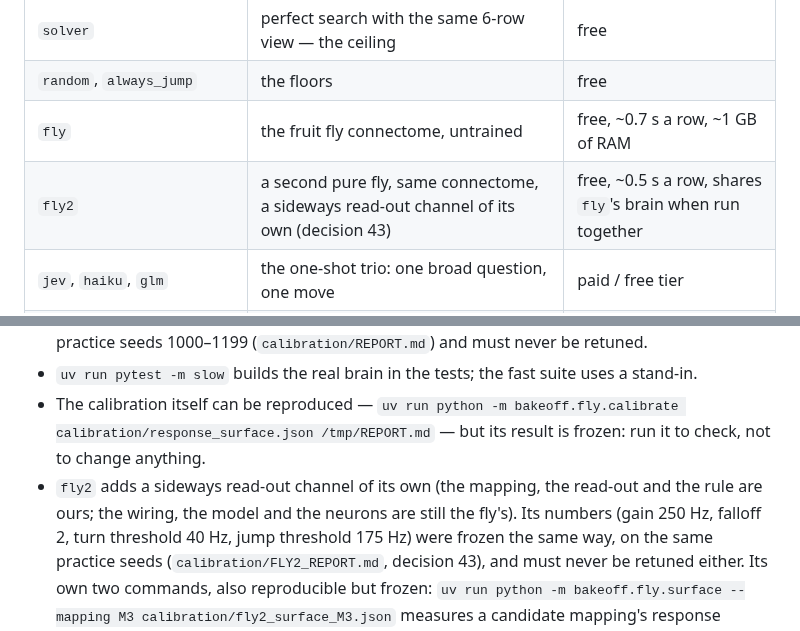
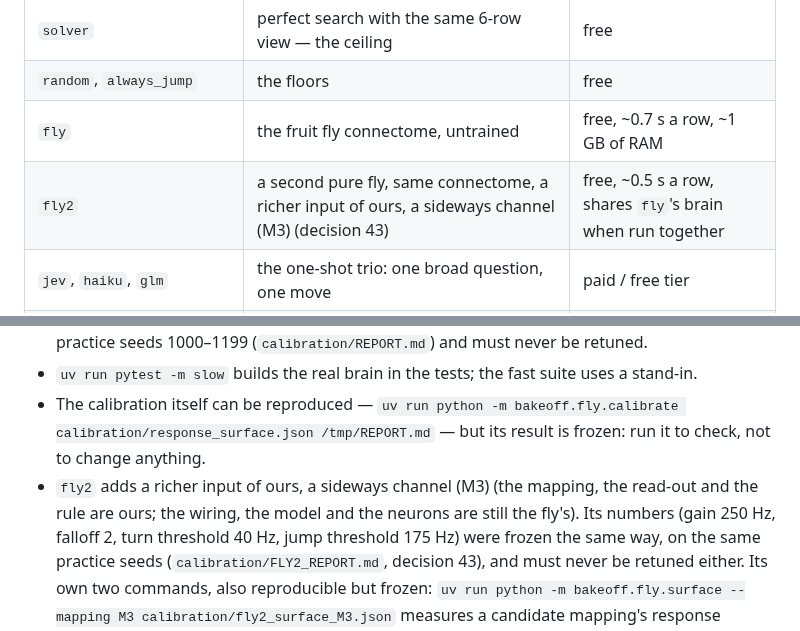
Before and after one commit to zack-maz/brain-runners, a Markdown page: docs/WALKTHROUGH.md, 2 parts joined by grey strips. Rendered like a GitHub page.

Commit message:
docs: fly2's sideways channel is an input, in the README and the walkthrough
Co-Authored-By: Claude Opus 5.5 <noreply@anthropic.com>
Claude-Session: https://claude.ai/code/session_01TS4U3wNcFGPXYBkUFWfEvH

```diff
--- a/docs/WALKTHROUGH.md
+++ b/docs/WALKTHROUGH.md
@@ -43,7 +43,7 @@ containing that text, so the keys cannot be echoed by accident.
 | `solver` | perfect search with the same 6-row view — the ceiling | free |
 | `random`, `always_jump` | the floors | free |
 | `fly` | the fruit fly connectome, untrained | free, ~0.7 s a row, ~1 GB of RAM |
-| `fly2` | a second pure fly, same connectome, a sideways read-out channel of its own (decision 43) | free, ~0.5 s a row, shares `fly`'s brain when run together |
+| `fly2` | a second pure fly, same connectome, a richer input of ours, a sideways channel (M3) (decision 43) | free, ~0.5 s a row, shares `fly`'s brain when run together |
 | `jev`, `haiku`, `glm` | the one-shot trio: one broad question, one move | paid / free tier |
 | `jev_composed`, `haiku_composed`, `glm_composed` | "would each move land on a gap?" (4 questions) | paid / free tier |
 | `jev_choice`, `haiku_choice`, `glm_choice` | one Choice over the four moves | paid / free tier |
@@ -240,7 +240,7 @@ before. To spend something deliberately, pass a cap that is the most you are wil
 - `uv run pytest -m slow` builds the real brain in the tests; the fast suite uses a stand-in.
 - The calibration itself can be reproduced — `uv run python -m bakeoff.fly.calibrate calibration/response_surface.json /tmp/REPORT.md` —
   but its result is frozen: run it to check, not to change anything.
-- `fly2` adds a sideways read-out channel of its own (the mapping, the read-out and the rule are ours; the wiring,
+- `fly2` adds a richer input of ours, a sideways channel (M3) (the mapping, the read-out and the rule are ours; the wiring,
   the model and the neurons are still the fly's). Its numbers (gain 250 Hz, falloff 2, turn threshold 40 Hz, jump
   threshold 175 Hz) were frozen the same way, on the same practice seeds (`calibration/FLY2_REPORT.md`, decision
   43), and must never be retuned either. Its own two commands, also reproducible but frozen: `uv run python -m
```
Also changed, not shown: README.md (+1 -1 lines).
